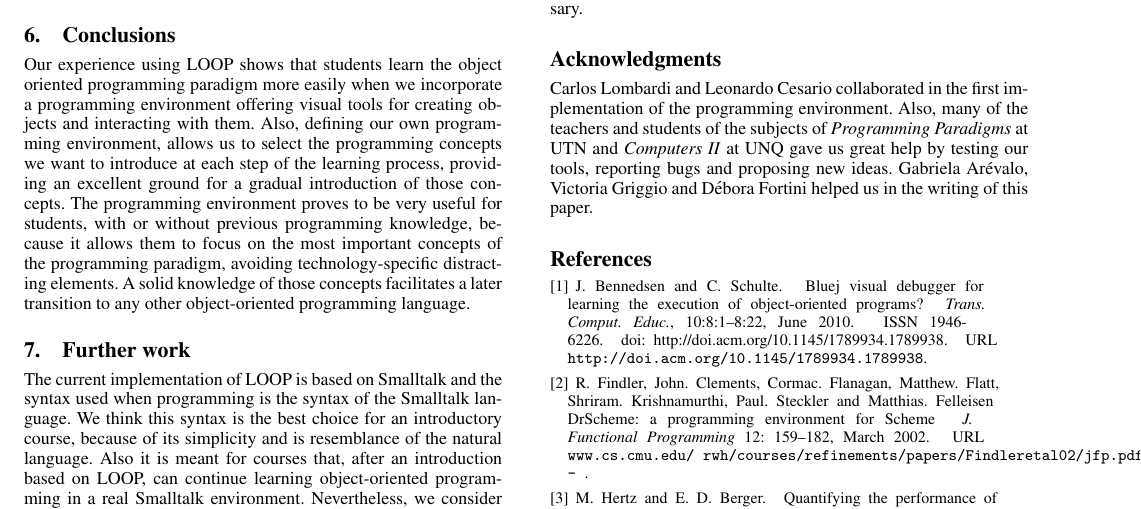
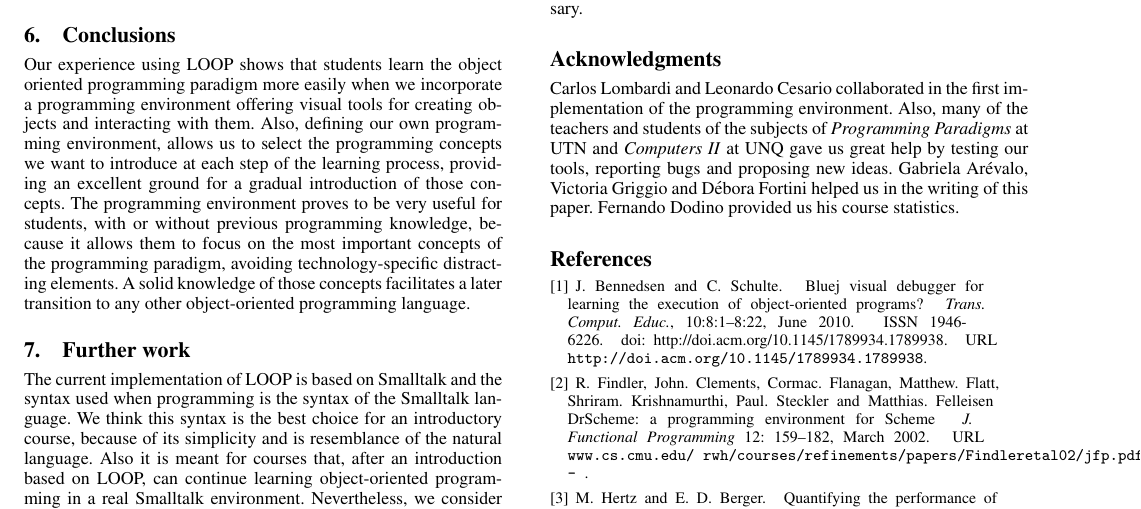
Before and after one commit to bossiernesto/objectbrowserpharo, a LaTeX paper (paper-esug-2011/final/sigplanconf-template.tex): part of page 4 of 5, cut so that both start at the same text. Compiled offline with pdfLaTeX; a missing font is replaced by an installed copy or a similar font.

Commit message:
mas retoques, agregado Fer en las acks

```diff
--- a/paper-esug-2011/final/sigplanconf-template.tex
+++ b/paper-esug-2011/final/sigplanconf-template.tex
@@ -237,7 +237,7 @@ Finally, there are some improvements to be made to the user interface, such as s
 
 \acks
 
-Carlos Lombardi and Leonardo Cesario collaborated in the first implementation of the programming environment. Also, many of the teachers and students of the subjects of \textit{Programming Paradigms} at UTN and \textit{Computers II} at UNQ gave us great help by testing our tools, reporting bugs and proposing new ideas. Gabriela Arévalo, Victoria Griggio and Débora Fortini helped us in the writing of this paper.
+Carlos Lombardi and Leonardo Cesario collaborated in the first implementation of the programming environment. Also, many of the teachers and students of the subjects of \textit{Programming Paradigms} at UTN and \textit{Computers II} at UNQ gave us great help by testing our tools, reporting bugs and proposing new ideas. Gabriela Arévalo, Victoria Griggio and Débora Fortini helped us in the writing of this paper.  Fernando Dodino provided us his course statistics.
 
 \nocite{Libe11,Mich00,Kouz07,Shan06,Shch95}
 % We recommend abbrvnat bibliography style.
```
Also changed, not shown: paper-esug-2011/final/sigplanconf-template.pdf, paper-esug-2011/final/sigplanconf-template.tex (2 more changed lines).
